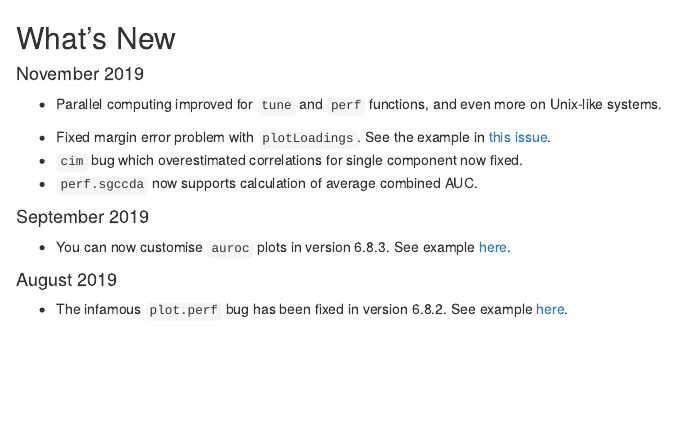
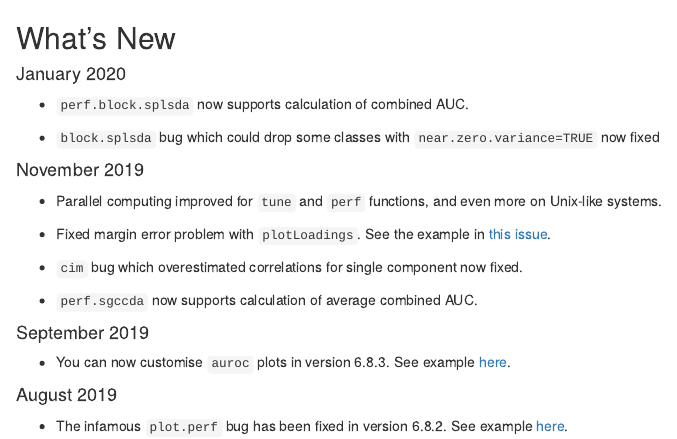
Before and after one commit to mixOmicsTeam/mixOmics, an R Markdown document (inst/README-WhatsNew.Rmd): the page in a window 1100 px wide, from its top. Rendered offline with R 4.5, knitr and Pandoc, with nearby package versions.

Commit message:
update README

````diff
--- a/inst/README-WhatsNew.Rmd
+++ b/inst/README-WhatsNew.Rmd
@@ -17,10 +17,15 @@ opts_chunk$set( echo = TRUE, eval = FALSE, warning = FALSE, message = FALSE)
 
 ## What's New
 
+#### January 2020
+
+* `perf.block.splsda` now supports calculation of combined AUC.
+
+* `block.splsda` bug which could drop some classes with `near.zero.variance=TRUE` now fixed
+
 #### November 2019
 
 * Parallel computing improved for `tune` and `perf` functions, and even more on Unix-like systems.
-
 ```{r, eval=FALSE, echo=FALSE}
 library(mixOmics)
 require(microbenchmark)
@@ -48,12 +53,11 @@ microbenchmark::microbenchmark(
 #>  parallel  5.62336  5.62336  5.756024  5.756024  5.888689  5.888689     2
 ```
 
+* Fixed margin error problem with `plotLoadings`. See the example in [this issue](https://github.com/mixOmicsTeam/mixOmics/issues/45).
 
+* `cim` bug which overestimated correlations for single component now fixed.
 
-* Fixed margin error problem with `plotLoadings`. See the example in [this issue](https://github.com/mixOmicsTeam/mixOmics/issues/45).
-* `cim` bug which overestimated correlations for single component now fixed.
 * `perf.sgccda` now supports calculation of average combined AUC.
-
 ```{r, eval=FALSE, echo=FALSE}
 library(mixOmics)
 data(nutrimouse)
````
Also changed, not shown: README.md.
